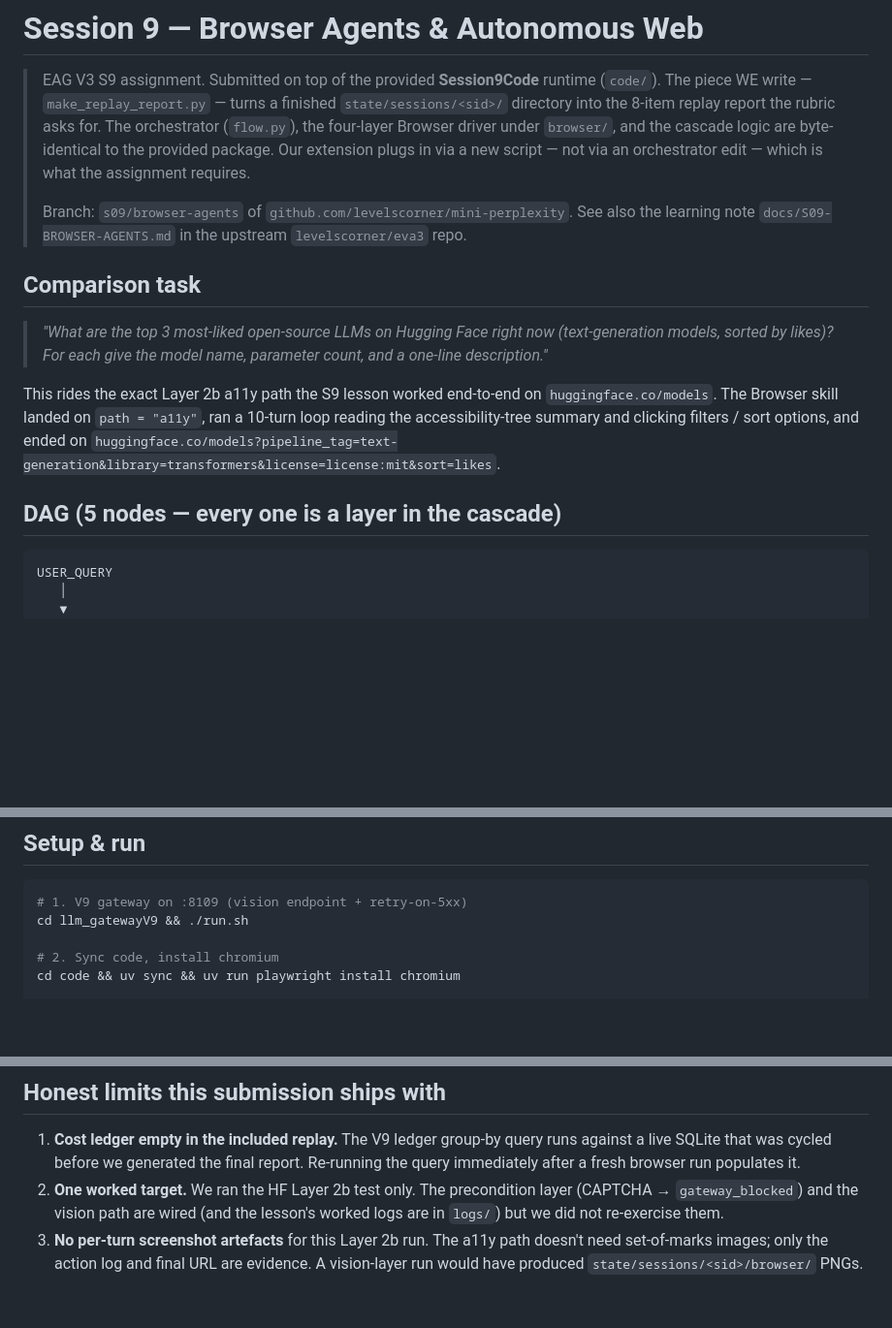
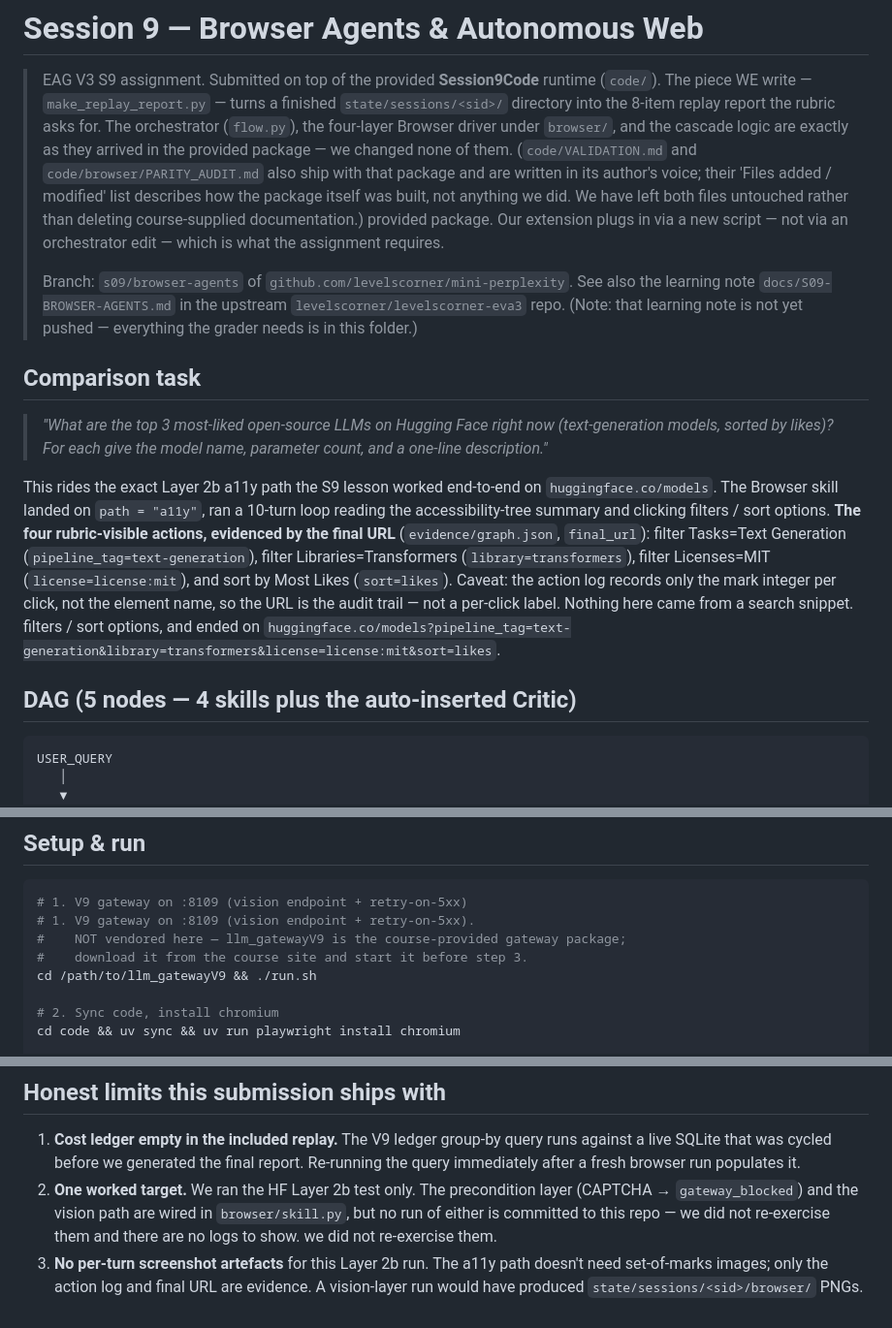
Before and after one commit to levelscorner/mini-perplexity, a Markdown page: s09-browser/S09-README.md, 3 parts joined by grey strips. Shown at 97% size. GitHub-like rendering; blank space fills up the shorter version.

````diff
--- a/s09-browser/S09-README.md
+++ b/s09-browser/S09-README.md
@@ -4,13 +4,19 @@
 > runtime (`code/`). The piece WE write — `make_replay_report.py` — turns a
 > finished `state/sessions/<sid>/` directory into the 8-item replay report
 > the rubric asks for. The orchestrator (`flow.py`), the four-layer Browser
-> driver under `browser/`, and the cascade logic are byte-identical to the
+> driver under `browser/`, and the cascade logic are exactly as they arrived in
+> the provided package — we changed none of them. (`code/VALIDATION.md` and
+> `code/browser/PARITY_AUDIT.md` also ship with that package and are written in
+> its author's voice; their 'Files added / modified' list describes how the
+> package itself was built, not anything we did. We have left both files
+> untouched rather than deleting course-supplied documentation.)
 > provided package. Our extension plugs in via a new script — not via an
 > orchestrator edit — which is what the assignment requires.
 >
 > Branch: `s09/browser-agents` of `github.com/levelscorner/mini-perplexity`.
 > See also the learning note `docs/S09-BROWSER-AGENTS.md` in the upstream
-> `levelscorner/eva3` repo.
+> `levelscorner/levelscorner-eva3` repo. (Note: that learning note is not yet
+> pushed — everything the grader needs is in this folder.)
 
 ## Comparison task
 
@@ -21,10 +27,17 @@
 This rides the exact Layer 2b a11y path the S9 lesson worked end-to-end
 on `huggingface.co/models`. The Browser skill landed on `path = "a11y"`,
 ran a 10-turn loop reading the accessibility-tree summary and clicking
+filters / sort options. **The four rubric-visible actions, evidenced by the
+final URL** (`evidence/graph.json`, `final_url`): filter Tasks=Text Generation
+(`pipeline_tag=text-generation`), filter Libraries=Transformers
+(`library=transformers`), filter Licenses=MIT (`license=license:mit`), and sort
+by Most Likes (`sort=likes`). Caveat: the action log records only the mark
+integer per click, not the element name, so the URL is the audit trail — not a
+per-click label. Nothing here came from a search snippet.
 filters / sort options, and ended on
 `huggingface.co/models?pipeline_tag=text-generation&library=transformers&license=license:mit&sort=likes`.
 
-## DAG (5 nodes — every one is a layer in the cascade)
+## DAG (5 nodes — 4 skills plus the auto-inserted Critic)
 
 ```
 USER_QUERY
@@ -122,7 +165,10 @@ the run before stopping V9 to populate it.)
 
 ```bash
 # 1. V9 gateway on :8109 (vision endpoint + retry-on-5xx)
-cd llm_gatewayV9 && ./run.sh
+# 1. V9 gateway on :8109 (vision endpoint + retry-on-5xx).
+#    NOT vendored here — llm_gatewayV9 is the course-provided gateway package;
+#    download it from the course site and start it before step 3.
+cd /path/to/llm_gatewayV9 && ./run.sh
 
 # 2. Sync code, install chromium
 cd code && uv sync && uv run playwright install chromium
@@ -162,7 +208,8 @@ audit without running the agent.
    browser run populates it.
 2. **One worked target.** We ran the HF Layer 2b test only. The
    precondition layer (CAPTCHA → `gateway_blocked`) and the vision
-   path are wired (and the lesson's worked logs are in `logs/`) but
+   path are wired in `browser/skill.py`, but no run of either is committed to
+   this repo — we did not re-exercise them and there are no logs to show.
    we did not re-exercise them.
 3. **No per-turn screenshot artefacts** for this Layer 2b run. The
    a11y path doesn't need set-of-marks images; only the action log and
````
Also changed, not shown: other parts of s09-browser/S09-README.md (+38 -8 lines), 1 other file.
